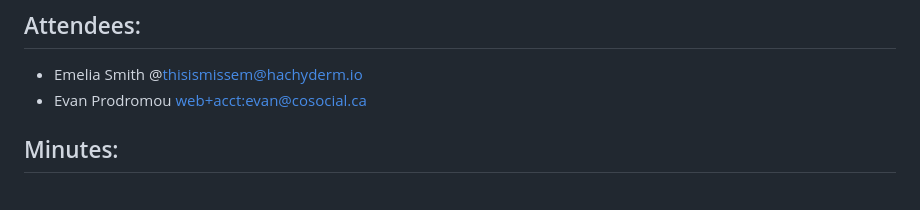
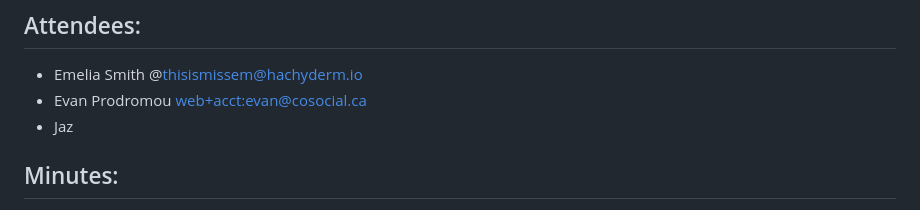
Before and after one commit to swicg/activitypub-trust-and-safety, a Markdown page: meetings/2025-06-24-taskforce-meeting.md, the part around the change. GitHub-like rendering.

Commit message:
Update meetings/2025-06-24-taskforce-meeting.md
Co-authored-by: Ted Thibodeau Jr <tthibodeau@openlinksw.com>

```diff
--- a/meetings/2025-06-24-taskforce-meeting.md
+++ b/meetings/2025-06-24-taskforce-meeting.md
@@ -17,6 +17,7 @@ You can find information on how to join the meeting in the [SWICG calendar](http
 
 - Emelia Smith @thisismissem@hachyderm.io
 - Evan Prodromou <web+acct:evan@cosocial.ca>
+- Jaz
 
 
 ## Minutes:
```
